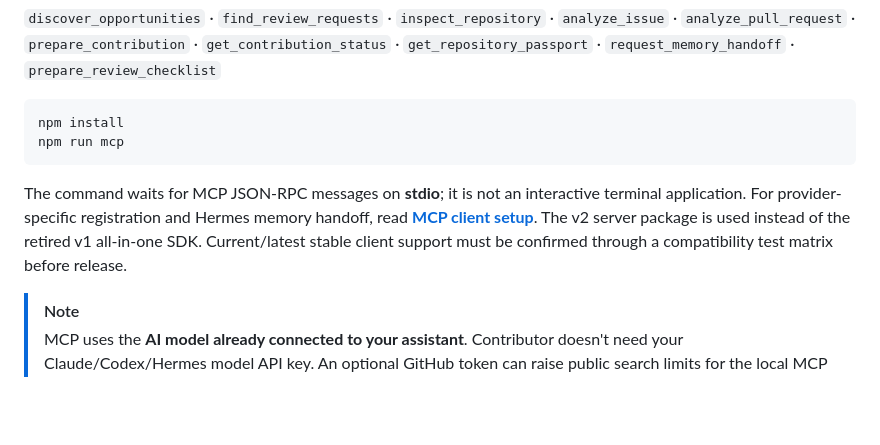
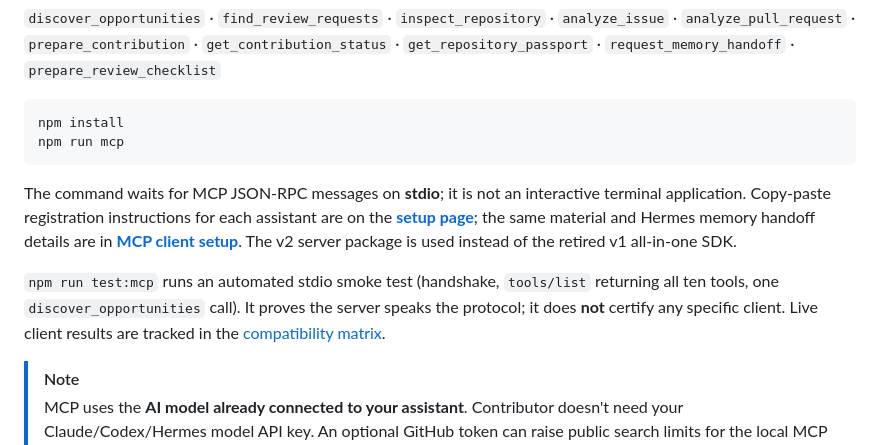
Before and after one commit to EvanGUTK/Contributor, a Markdown page: README.md, the part around one of its changes. GitHub-like rendering; blank space fills up the shorter version.

````diff
--- a/README.md
+++ b/README.md
@@ -97,7 +102,9 @@ npm install
 npm run mcp
 ```
 
-The command waits for MCP JSON-RPC messages on **stdio**; it is not an interactive terminal application. For provider-specific registration and Hermes memory handoff, read **[MCP client setup](docs/integrations/MCP_CLIENTS.md)**. The v2 server package is used instead of the retired v1 all-in-one SDK. Current/latest stable client support must be confirmed through a compatibility test matrix before release.
+The command waits for MCP JSON-RPC messages on **stdio**; it is not an interactive terminal application. Copy-paste registration instructions for each assistant are on the **[setup page](https://contributor-7cw.pages.dev/setup.html)**; the same material and Hermes memory handoff details are in **[MCP client setup](docs/integrations/MCP_CLIENTS.md)**. The v2 server package is used instead of the retired v1 all-in-one SDK.
+
+`npm run test:mcp` runs an automated stdio smoke test (handshake, `tools/list` returning all ten tools, one `discover_opportunities` call). It proves the server speaks the protocol; it does **not** certify any specific client. Live client results are tracked in the [compatibility matrix](docs/integrations/COMPATIBILITY_MATRIX.md).
 
 > [!NOTE]
 > MCP uses the **AI model already connected to your assistant**. Contributor doesn't need your Claude/Codex/Hermes model API key. An optional GitHub token can raise public search limits for the local MCP server, but leave it unset if you want entirely anonymous discovery.
````
Also changed, not shown: other parts of README.md (+41 -30 lines).
